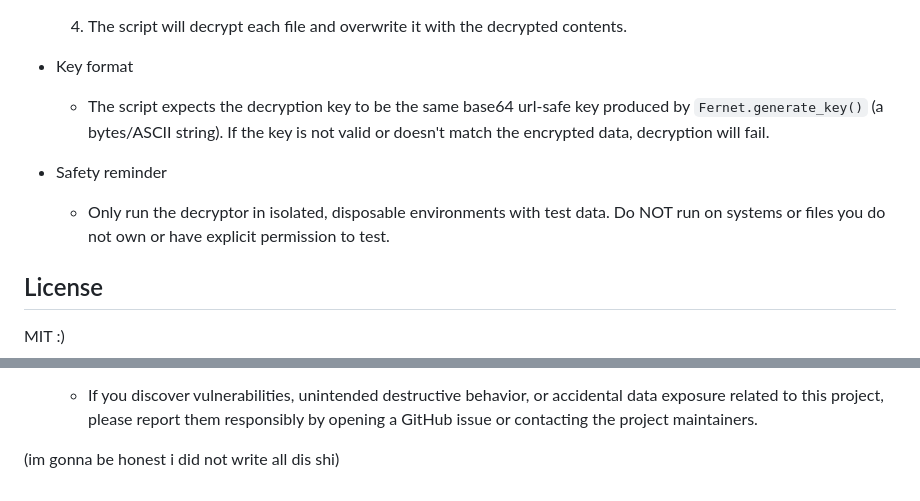
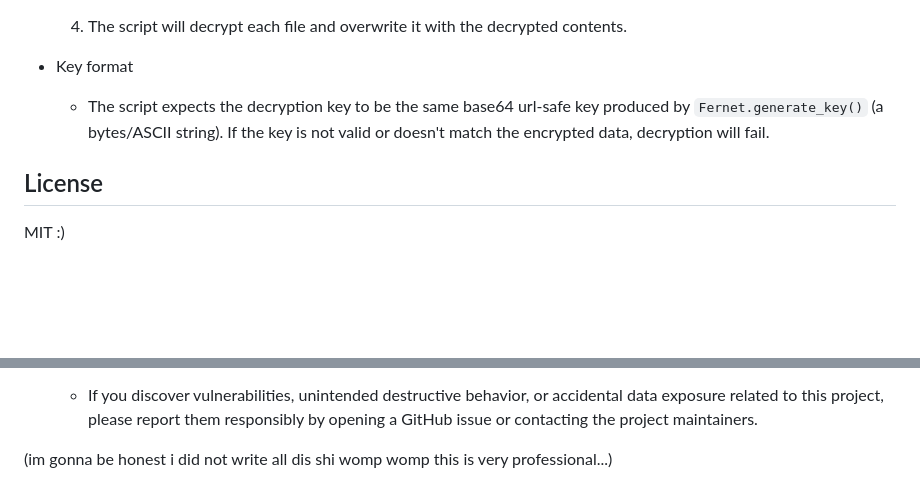
Before and after one commit to Fux0r777/ransomware-py, a Markdown page: README.md, 2 parts joined by grey strips. Drawn GitHub-style; blank space fills up the shorter version.

```diff
--- a/README.md
+++ b/README.md
@@ -65,10 +65,6 @@ A simple decryptor is provided in `decrypt.py` to reverse the encryption for fil
 
   * The script expects the decryption key to be the same base64 url-safe key produced by `Fernet.generate_key()` (a bytes/ASCII string). If the key is not valid or doesn't match the encrypted data, decryption will fail.
 
-* Safety reminder
-
-  * Only run the decryptor in isolated, disposable environments with test data. Do NOT run on systems or files you do not own or have explicit permission to test.
-
 ## License
 
 MIT :)
@@ -110,4 +106,4 @@ This repository contains code that implements destructive behavior (ransomware).
 
   * If you discover vulnerabilities, unintended destructive behavior, or accidental data exposure related to this project, please report them responsibly by opening a GitHub issue or contacting the project maintainers.
 
-(im gonna be honest i did not write all dis shi)
+(im gonna be honest i did not write all dis shi womp womp this is very professional...)
```
